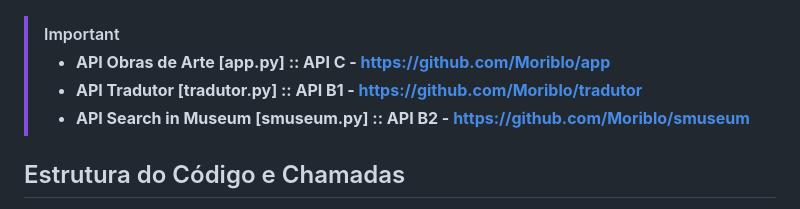
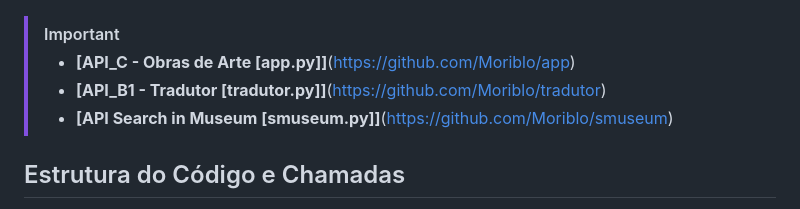
Before and after one commit to Moriblo/front, a Markdown page: README.md, the part around the change. Rendered like a GitHub page.

Commit message:
Update README.md
Formatação de parágrafos.

```diff
--- a/README.md
+++ b/README.md
@@ -23,9 +23,9 @@ Arquitetura do Projeto Obras de Arte com destaque para o FrontEnd, que seleciona
 ![Front](https://github.com/Moriblo/front/blob/main/Front.png)
 
 > [!IMPORTANT]
-> * __API Obras de Arte [app.py] :: API C - https://github.com/Moriblo/app__
-> * __API Tradutor [tradutor.py] :: API B1 - https://github.com/Moriblo/tradutor__
-> * __API Search in Museum [smuseum.py] :: API B2 - https://github.com/Moriblo/smuseum__
+> * __[API_C - Obras de Arte [app.py]]__(https://github.com/Moriblo/app)
+> * __[API_B1 - Tradutor [tradutor.py]]__(https://github.com/Moriblo/tradutor)
+> * __[API Search in Museum [smuseum.py]]__(https://github.com/Moriblo/smuseum)
 
 ## Estrutura do Código e Chamadas
 Estrutura dos códigos de cada API e chamadas.
```
